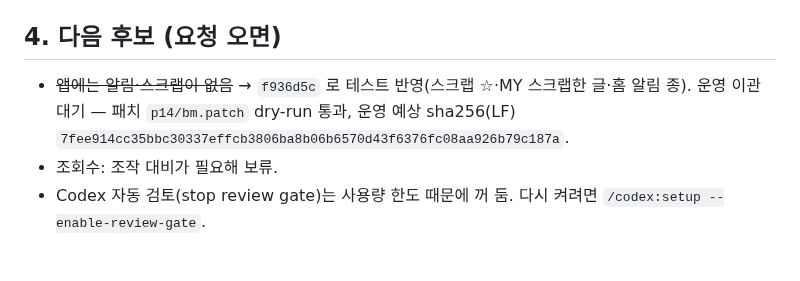
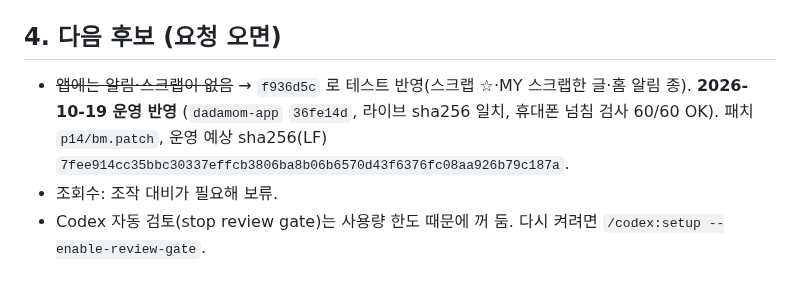
Before and after one commit to adultryun188-lang/dadamom-test, a Markdown page: docs/인수인계_2026-10-16.md, the part around the change. Drawn GitHub-style.

Commit message:
인수인계: 앱 스크랩·알림 운영 반영 확인 [skip ci]
Co-Authored-By: Claude Opus 5.5 <noreply@anthropic.com>

```diff
--- a/docs/인수인계_2026-10-16.md
+++ b/docs/인수인계_2026-10-16.md
@@ -108,7 +108,7 @@ Claude 사용량이 바닥나 Codex 가 이어받습니다. **먼저 `CLAUDE.md`
 - **가족 공유 문구 확인** (`문구_수정안.md`).
 
 ## 4. 다음 후보 (요청 오면)
-- ~~앱에는 알림·스크랩이 없음~~ → `f936d5c` 로 테스트 반영(스크랩 ☆·MY 스크랩한 글·홈 알림 종). 운영 이관 대기 — 패치 `p14/bm.patch` dry-run 통과, 운영 예상 sha256(LF) `7fee914cc35bbc30337effcb3806ba8b06b6570d43f6376fc08aa926b79c187a`.
+- ~~앱에는 알림·스크랩이 없음~~ → `f936d5c` 로 테스트 반영(스크랩 ☆·MY 스크랩한 글·홈 알림 종). **2026-10-19 운영 반영** (`dadamom-app` `36fe14d`, 라이브 sha256 일치, 휴대폰 넘침 검사 60/60 OK). 패치 `p14/bm.patch`, 운영 예상 sha256(LF) `7fee914cc35bbc30337effcb3806ba8b06b6570d43f6376fc08aa926b79c187a`.
 - 조회수: 조작 대비가 필요해 보류.
 - Codex 자동 검토(stop review gate)는 사용량 한도 때문에 꺼 둠. 다시 켜려면 `/codex:setup --enable-review-gate`.
 
```
